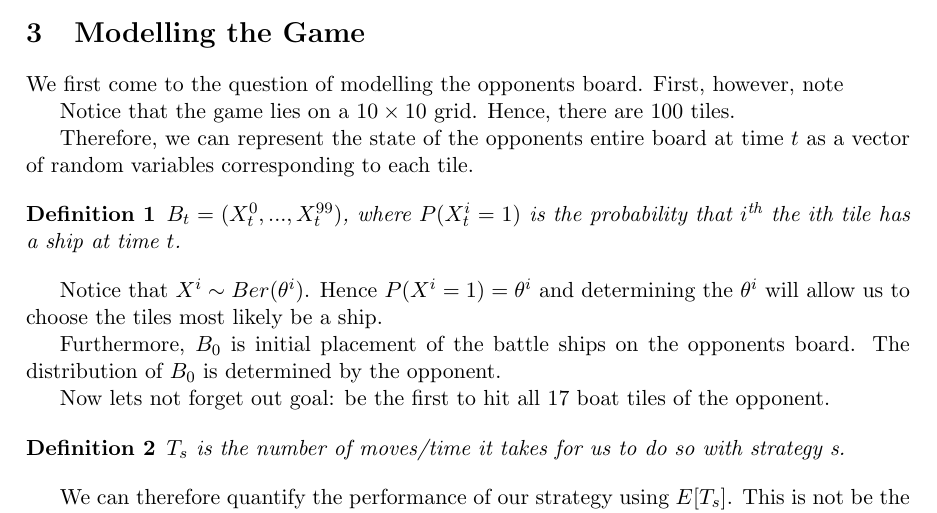
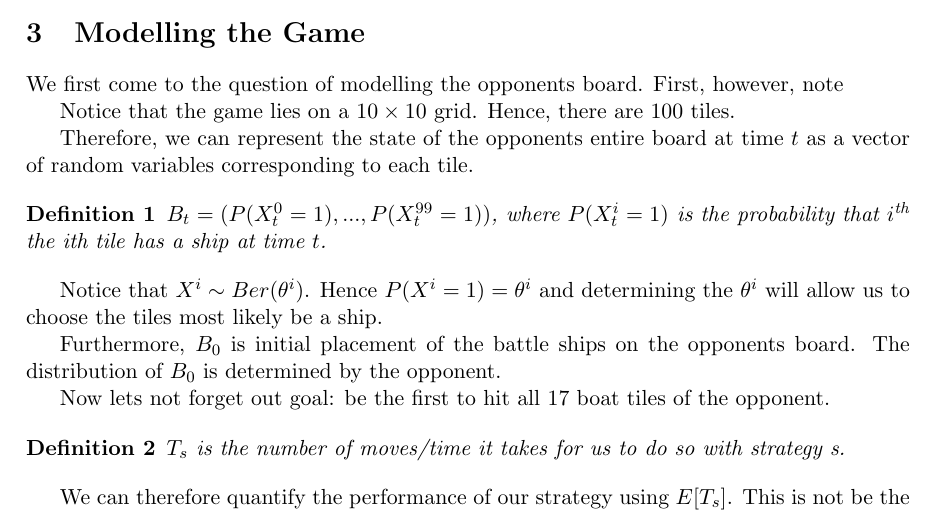
Before and after one commit to damienbose/battleship_analysis, a LaTeX document (battleship.tex): part of page 1 of 2, cut so that both start at the same text. Compiled offline with pdfLaTeX.

Commit message:
vector of probs

```diff
--- a/battleship.tex
+++ b/battleship.tex
@@ -31,7 +31,7 @@ Notice that the game lies on a $10 \times 10$ grid. Hence, there are 100 tiles.
 Therefore, we can represent the state of the opponents entire board at time $t$ as a vector of random variables corresponding to each tile.
 
 \begin{definition}
- $B_t =(X_t^0,...,X_t^{99})$, where $P(X_t^i = 1)$ is the probability that $i\textsuperscript{th}$ the ith tile has a ship at time $t$.
+ $B_t =(P(X_t^0 = 1),...,P(X_t^{99} = 1))$, where $P(X_t^i = 1)$ is the probability that $i\textsuperscript{th}$ the ith tile has a ship at time $t$.
 \end{definition}
 
 Notice that $X^i \sim Ber(\theta^i)$. Hence $P(X^i = 1) = \theta^i$ and determining the $\theta^i$ will allow us to choose the tiles most likely be a ship.
```
